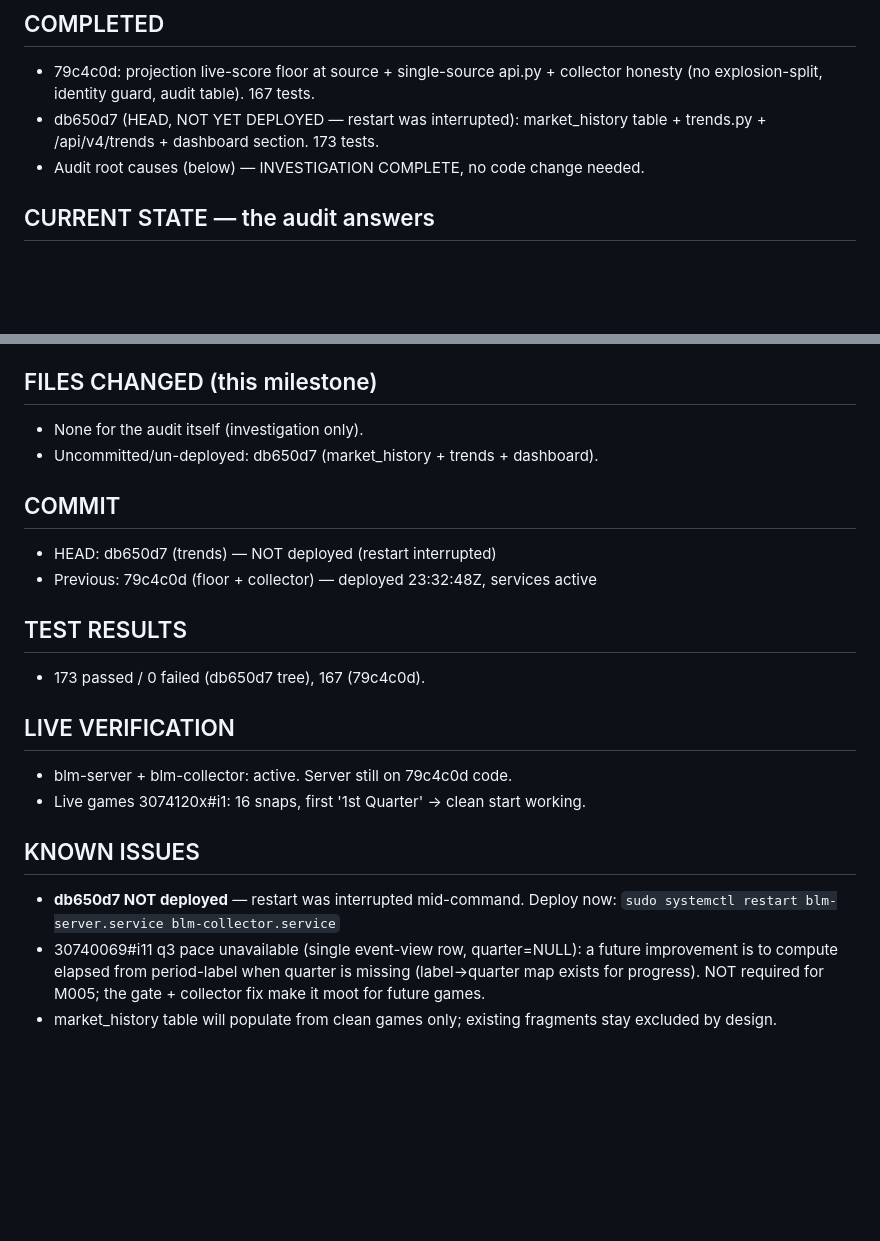
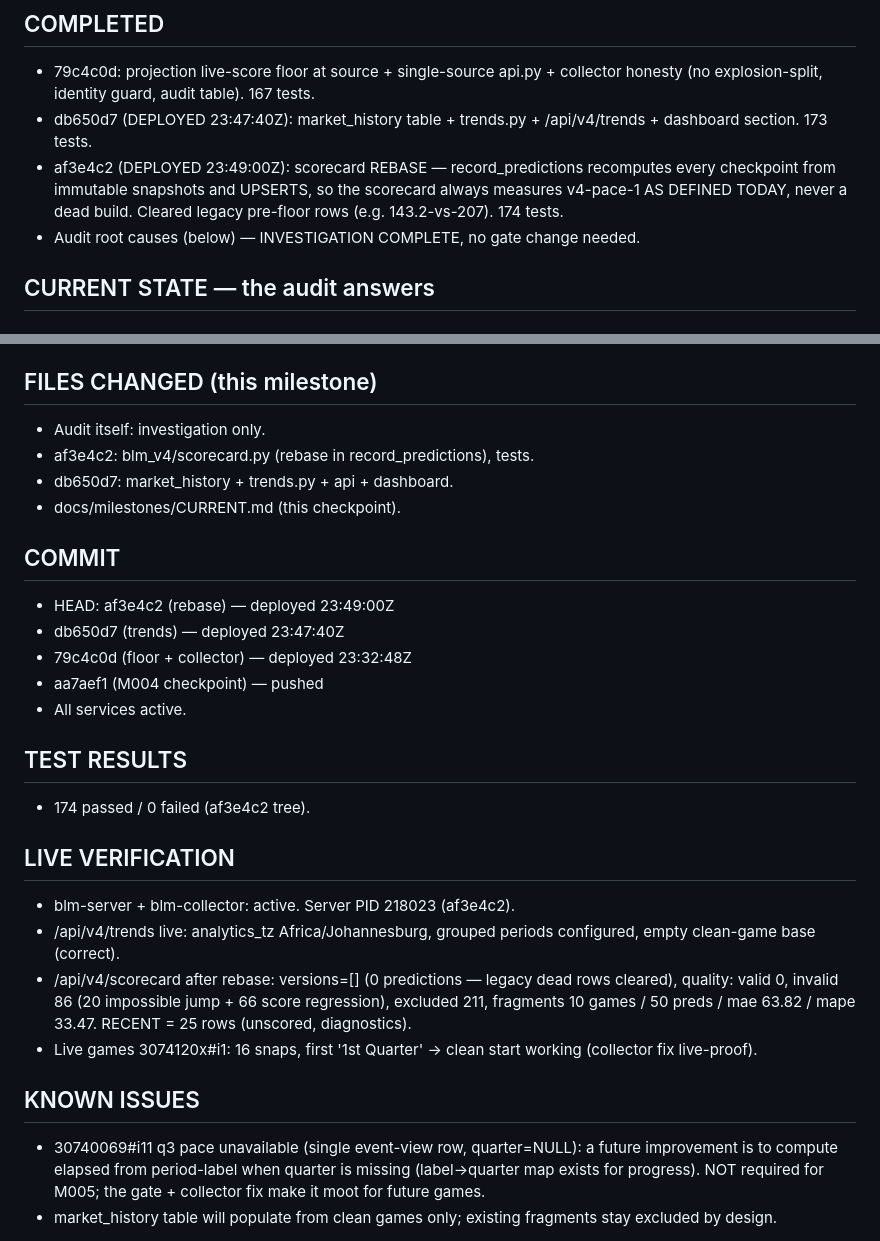
Before and after one commit to abwarren/BLM, a Markdown page: docs/milestones/CURRENT.md, 2 parts joined by grey strips. GitHub-like rendering; blank space fills up the shorter version.

Commit message:
docs(milestones): M004 checkpoint final — rebase deployed, audit complete

```diff
--- a/docs/milestones/CURRENT.md
+++ b/docs/milestones/CURRENT.md
@@ -11,9 +11,13 @@ M004 — Accuracy-scorecard audit (0 valid / 85 invalid / 100-point mystery).
 ## COMPLETED
 - 79c4c0d: projection live-score floor at source + single-source api.py +
   collector honesty (no explosion-split, identity guard, audit table). 167 tests.
-- db650d7 (HEAD, NOT YET DEPLOYED — restart was interrupted): market_history
-  table + trends.py + /api/v4/trends + dashboard section. 173 tests.
-- Audit root causes (below) — INVESTIGATION COMPLETE, no code change needed.
+- db650d7 (DEPLOYED 23:47:40Z): market_history table + trends.py +
+  /api/v4/trends + dashboard section. 173 tests.
+- af3e4c2 (DEPLOYED 23:49:00Z): scorecard REBASE — record_predictions
+  recomputes every checkpoint from immutable snapshots and UPSERTS, so the
+  scorecard always measures v4-pace-1 AS DEFINED TODAY, never a dead build.
+  Cleared legacy pre-floor rows (e.g. 143.2-vs-207). 174 tests.
+- Audit root causes (below) — INVESTIGATION COMPLETE, no gate change needed.
 
 ## CURRENT STATE — the audit answers
 
@@ -65,23 +69,33 @@ FIRST='1st Quarter', Q1-starting — clean full-history games. First clean OK
 game expected ~00:12Z (02:12 SAST). Watcher `proc_a36aec40e075` armed.
 
 ## FILES CHANGED (this milestone)
-- None for the audit itself (investigation only).
-- Uncommitted/un-deployed: db650d7 (market_history + trends + dashboard).
+- Audit itself: investigation only.
+- af3e4c2: blm_v4/scorecard.py (rebase in record_predictions), tests.
+- db650d7: market_history + trends.py + api + dashboard.
+- docs/milestones/CURRENT.md (this checkpoint).
 
 ## COMMIT
-- HEAD: db650d7 (trends) — NOT deployed (restart interrupted)
-- Previous: 79c4c0d (floor + collector) — deployed 23:32:48Z, services active
+- HEAD: af3e4c2 (rebase) — deployed 23:49:00Z
+- db650d7 (trends) — deployed 23:47:40Z
+- 79c4c0d (floor + collector) — deployed 23:32:48Z
+- aa7aef1 (M004 checkpoint) — pushed
+- All services active.
 
 ## TEST RESULTS
-- 173 passed / 0 failed (db650d7 tree), 167 (79c4c0d).
+- 174 passed / 0 failed (af3e4c2 tree).
 
 ## LIVE VERIFICATION
-- blm-server + blm-collector: active. Server still on 79c4c0d code.
-- Live games 3074120x#i1: 16 snaps, first '1st Quarter' → clean start working.
+- blm-server + blm-collector: active. Server PID 218023 (af3e4c2).
+- /api/v4/trends live: analytics_tz Africa/Johannesburg, grouped periods
+  configured, empty clean-game base (correct).
+- /api/v4/scorecard after rebase: versions=[] (0 predictions — legacy
+  dead rows cleared), quality: valid 0, invalid 86 (20 impossible jump +
+  66 score regression), excluded 211, fragments 10 games / 50 preds /
+  mae 63.82 / mape 33.47. RECENT = 25 rows (unscored, diagnostics).
+- Live games 3074120x#i1: 16 snaps, first '1st Quarter' → clean start
+  working (collector fix live-proof).
 
 ## KNOWN ISSUES
-- **db650d7 NOT deployed** — restart was interrupted mid-command. Deploy now:
-  `sudo systemctl restart blm-server.service blm-collector.service`
 - 30740069#i11 q3 pace unavailable (single event-view row, quarter=NULL):
   a future improvement is to compute elapsed from period-label when
   quarter is missing (label→quarter map exists for progress). NOT required
```
